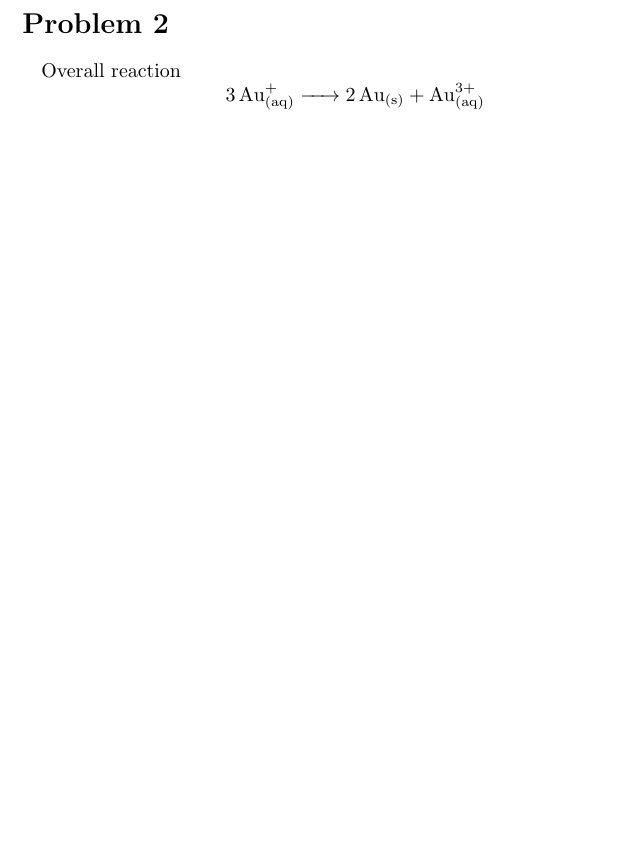
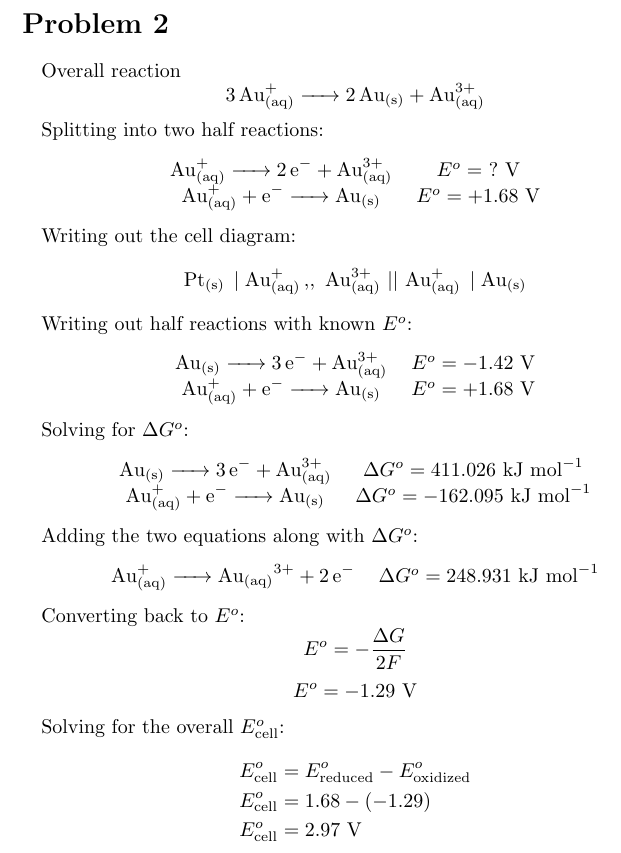
Before and after one commit to RobertDurfee/Notes, a LaTeX problem sheet (5.111/Problem Set/9/PS9.tex): part of page 2 of 2, cut so that both start at the same text, the shorter picture padded with empty space. Compiled offline with pdfLaTeX.

Commit message:
Added completed 5.111 Problem Set 9

```diff
--- a/5.111/Problem Set/9/PS9.tex
+++ b/5.111/Problem Set/9/PS9.tex
@@ -64,5 +64,53 @@ $$\ce{Cr_2O^{2-}_{7(aq)} + 14H^+_{(aq)} + 6I^-_{(aq)} -> 2Cr^{3+}_{(aq)} + 3I_2_
 Overall reaction
 $$\ce{3Au^+_{(aq)} -> 2Au_{(s)} + Au^{3+}_{(aq)}}$$
 
+Splitting into two half reactions:
+\begin{center}
+    \begin{tabular}{c c}
+        $\ce{Au^+_{(aq)} -> 2e- + Au^{3+}_{(aq)}}$ & $E^o=\ ?\ \si{V}$ \\
+        $\ce{Au^+_{(aq)} + e- -> Au_{(s)}}$ & $E^o = +1.68\ \si{V}$
+    \end{tabular}
+\end{center}
+
+Writing out the cell diagram:
+$$\ce{Pt_{(s)} \mid Au^+_{(aq)} ,,\ Au^{3+}_{(aq)}\ \vert \vert\ Au^+_{(aq)} \mid
+Au_{(s)}}$$
+
+Writing out half reactions with known $E^o$:
+\begin{center}
+    \begin{tabular}{c c}
+        $\ce{Au_{(s)} -> 3e- + Au^{3+}_{(aq)}}$ & $E^o=-1.42\ \si{V}$ \\
+        $\ce{Au^+_{(aq)} + e- -> Au_{(s)}}$ & $E^o = +1.68\ \si{V}$
+    \end{tabular}
+\end{center}
+
+Solving for $\Delta G^o$:
+\begin{center}
+    \begin{tabular}{c c}
+        $\ce{Au_{(s)} -> 3e- + Au^{3+}_{(aq)}}$ & $\Delta G^o = 411.026\ \si{kJ\
+    mol^{-1}}$\\
+        $\ce{Au^+_{(aq)} + e- -> Au_{(s)}}$ & $\Delta G^o = -162.095\ \si{kJ\
+mol^{-1}}$
+    \end{tabular}
+\end{center}
+
+Adding the two equations along with $\Delta G^o$:
+\begin{center}
+    \begin{tabular}{c c}
+        $\ce{Au^+_{(aq)} -> Au_{(aq)}^{3+} + 2e-}$ & $\Delta G^o = 248.931\
+        \si{kJ\ mol^{-1}}$
+    \end{tabular}
+\end{center}
+
+Converting back to $E^o$:
+$$E^o = -\frac{\Delta G}{2F}$$
+$$E^o = -1.29\ \si{V}$$
+
+Solving for the overall $E^o_{\rm{cell}}$:
+\begin{align*}
+    E^o_{\rm{cell}} &= E^o_{\rm{reduced}} - E^o_{\rm{oxidized}}\\
+    E^o_{\rm{cell}} &= 1.68 - (-1.29) \\
+    E^o_{\rm{cell}} &= 2.97\ \si{V}
+\end{align*}
 
 \end{document}
```
